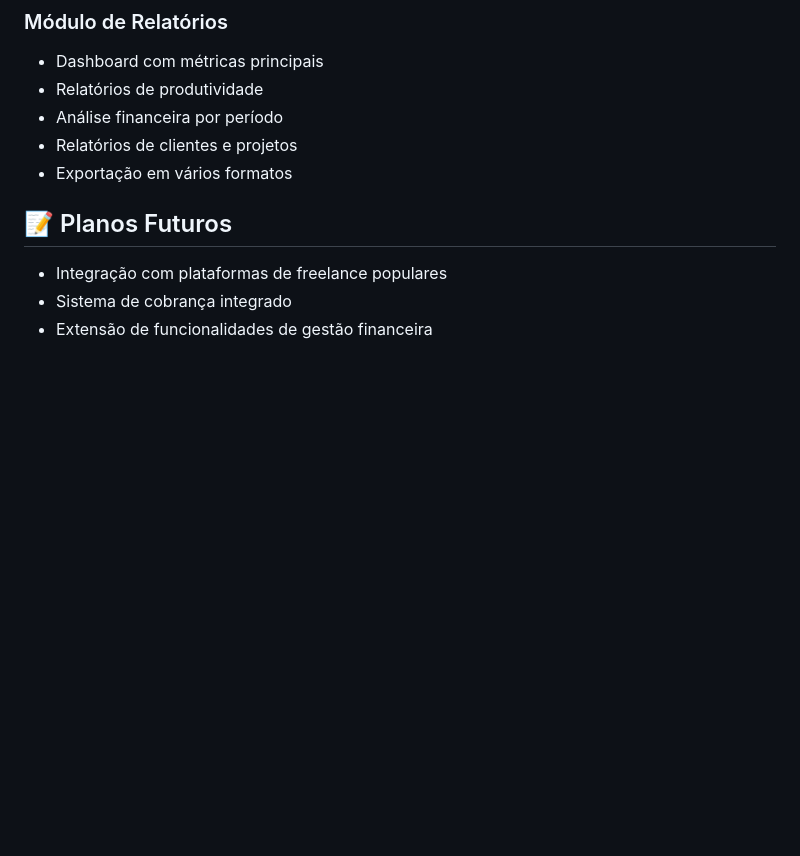
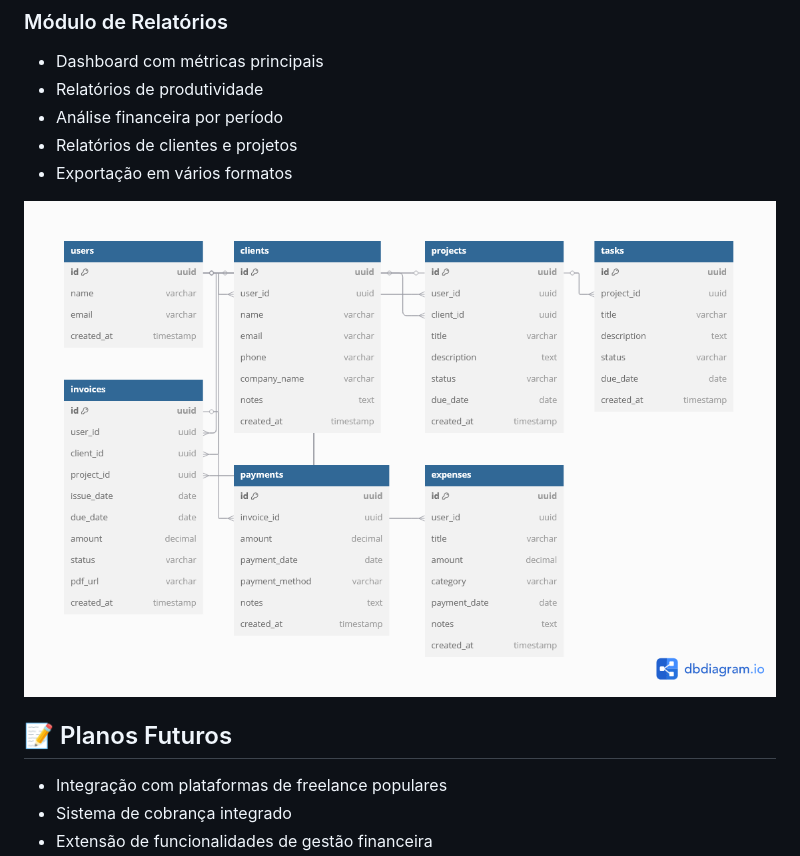
Before and after one commit to Fhuller/freelancer-hub, a Markdown page: README.md, the part around the change. Drawn GitHub-style; pictures changed too: docs/UML.png (added); blank space fills up the shorter version.

Commit message:
ajustes readme

```diff
--- a/README.md
+++ b/README.md
@@ -43,6 +43,8 @@ RFC: https://www.overleaf.com/read/xthqfscqnfrw#653fbd
 - Relatórios de clientes e projetos
 - Exportação em vários formatos
 
+![Diagrama ER](docs/UML.png)
+
 ## 📝 Planos Futuros
 
 - Integração com plataformas de freelance populares
```
